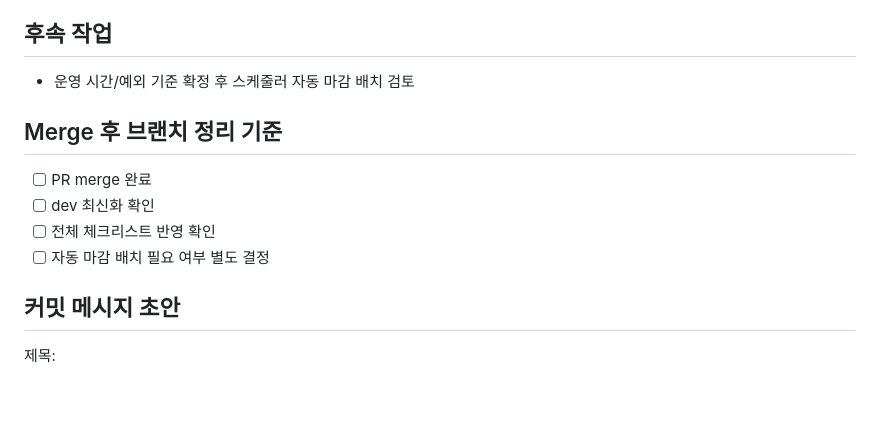
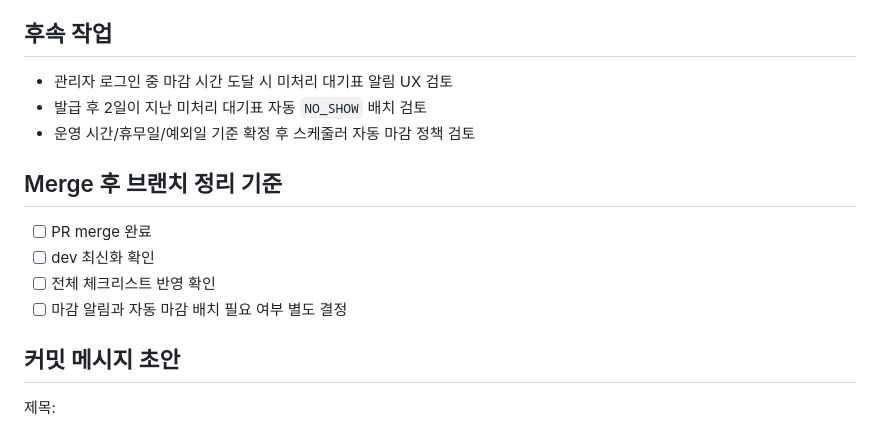
Before and after one commit to yellow-pang/health-center-smart-reservation, a Markdown page: docs/11_implementation_log/115_Admin_Queue_Closing_UX_PR_작성안.md, the part around the change. Rendered like a GitHub page; blank space fills up the shorter version.

```diff
--- a/docs/11_implementation_log/115_Admin_Queue_Closing_UX_PR_작성안.md
+++ b/docs/11_implementation_log/115_Admin_Queue_Closing_UX_PR_작성안.md
@@ -69,14 +69,16 @@ feat: 관리자 대기 마감 화면 추가
 
 ## 후속 작업
 
-- 운영 시간/예외 기준 확정 후 스케줄러 자동 마감 배치 검토
+- 관리자 로그인 중 마감 시간 도달 시 미처리 대기표 알림 UX 검토
+- 발급 후 2일이 지난 미처리 대기표 자동 `NO_SHOW` 배치 검토
+- 운영 시간/휴무일/예외일 기준 확정 후 스케줄러 자동 마감 정책 검토
 
 ## Merge 후 브랜치 정리 기준
 
 - [ ] PR merge 완료
 - [ ] dev 최신화 확인
 - [ ] 전체 체크리스트 반영 확인
-- [ ] 자동 마감 배치 필요 여부 별도 결정
+- [ ] 마감 알림과 자동 마감 배치 필요 여부 별도 결정
 
 ## 커밋 메시지 초안
 
```
Also changed, not shown: docs/11_implementation_log/114_Admin_Queue_Closing_UX_구현_기록.md (+9 -0 lines), docs/14_deferred_cleanup/01_보류_정리_목록.md (+2 -0 lines).
